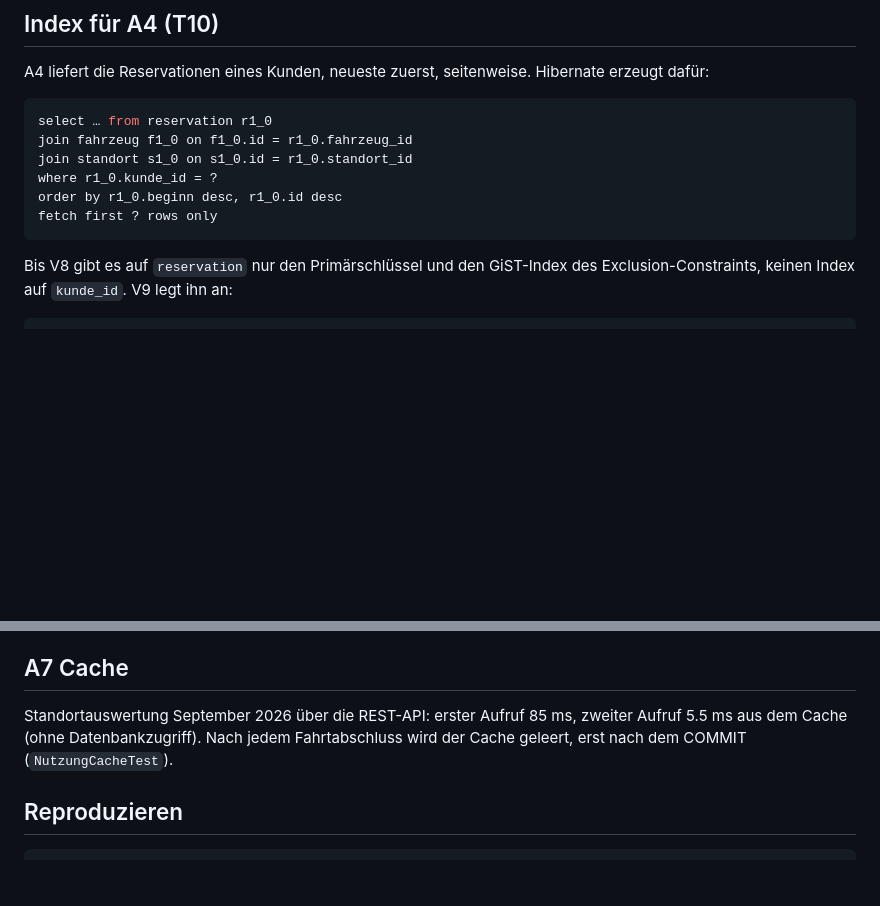
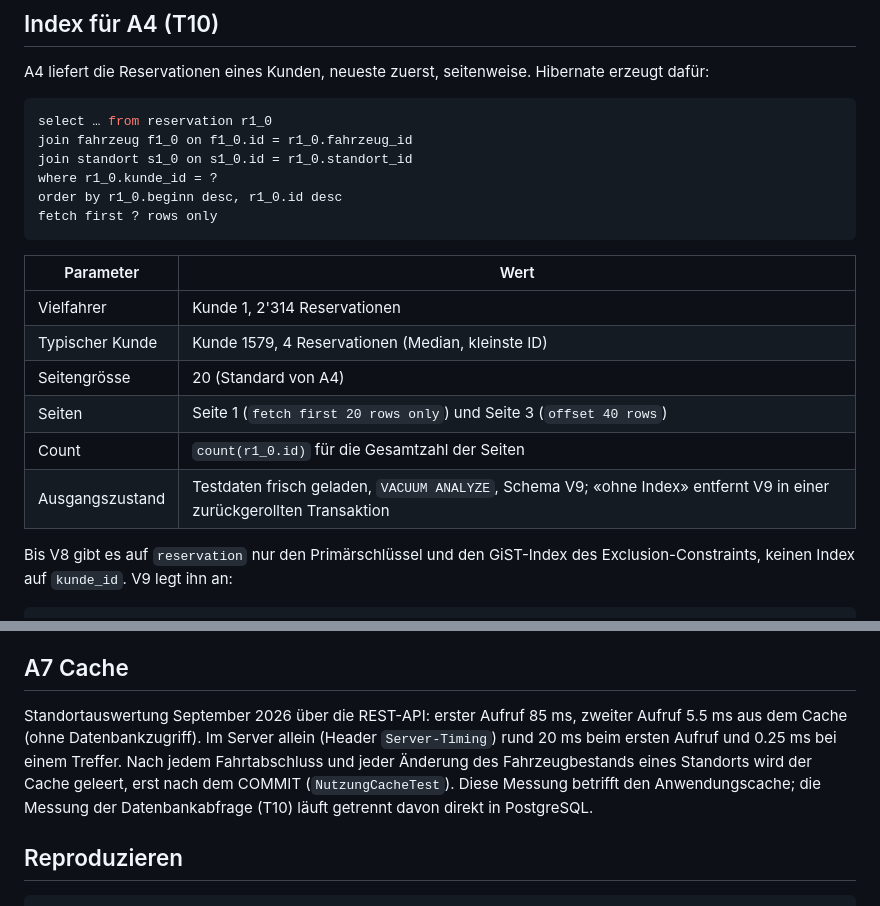
Before and after one commit to MohamedRumy-HFTM/Database-Development-Projektarbeit, a Markdown page: docs/performance.md, 2 parts joined by grey strips. GitHub-like rendering; blank space fills up the shorter version.

Commit message:
Document measurement parameters and cache timing

````diff
--- a/docs/performance.md
+++ b/docs/performance.md
@@ -36,6 +36,15 @@ where r1_0.kunde_id = ?
 order by r1_0.beginn desc, r1_0.id desc
 fetch first ? rows only
 ```
+
+| Parameter | Wert |
+|---|---|
+| Vielfahrer | Kunde 1, 2'314 Reservationen |
+| Typischer Kunde | Kunde 1579, 4 Reservationen (Median, kleinste ID) |
+| Seitengrösse | 20 (Standard von A4) |
+| Seiten | Seite 1 (`fetch first 20 rows only`) und Seite 3 (`offset 40 rows`) |
+| Count | `count(r1_0.id)` für die Gesamtzahl der Seiten |
+| Ausgangszustand | Testdaten frisch geladen, `VACUUM ANALYZE`, Schema V9; «ohne Index» entfernt V9 in einer zurückgerollten Transaktion |
 
 Bis V8 gibt es auf `reservation` nur den Primärschlüssel und den GiST-Index des Exclusion-Constraints, keinen Index auf `kunde_id`. V9 legt ihn an:
 
@@ -130,7 +139,7 @@ Die JPQL-Abfrage nutzt den GiST-Index des Exclusion-Constraints, aber nur für `
 
 ## A7 Cache
 
-Standortauswertung September 2026 über die REST-API: erster Aufruf 85 ms, zweiter Aufruf 5.5 ms aus dem Cache (ohne Datenbankzugriff). Nach jedem Fahrtabschluss wird der Cache geleert, erst nach dem COMMIT (`NutzungCacheTest`).
+Standortauswertung September 2026 über die REST-API: erster Aufruf 85 ms, zweiter Aufruf 5.5 ms aus dem Cache (ohne Datenbankzugriff). Im Server allein (Header `Server-Timing`) rund 20 ms beim ersten Aufruf und 0.25 ms bei einem Treffer. Nach jedem Fahrtabschluss und jeder Änderung des Fahrzeugbestands eines Standorts wird der Cache geleert, erst nach dem COMMIT (`NutzungCacheTest`). Diese Messung betrifft den Anwendungscache; die Messung der Datenbankabfrage (T10) läuft getrennt davon direkt in PostgreSQL.
 
 ## Reproduzieren
 
````
